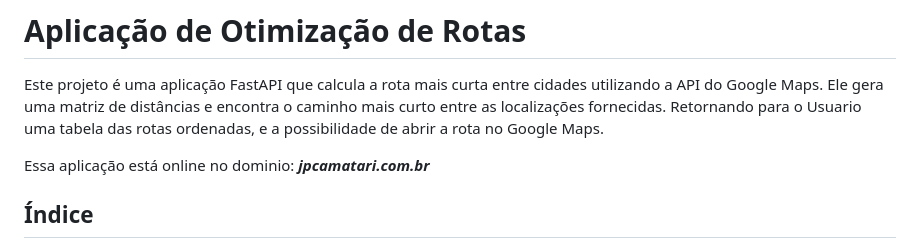
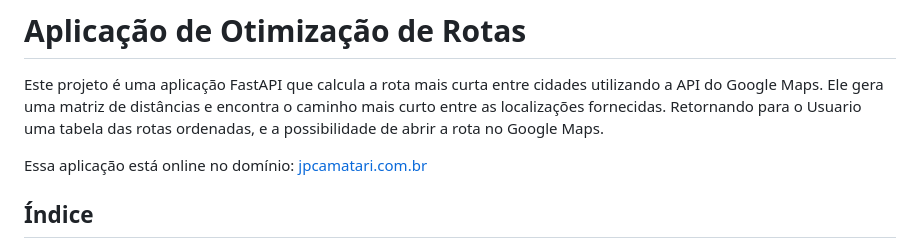
Before and after one commit to jpcamatari/Route-Otimization, a Markdown page: README.md, the part around the change. Drawn GitHub-style.

```diff
--- a/README.md
+++ b/README.md
@@ -4,7 +4,7 @@ Este projeto é uma aplicação FastAPI que calcula a rota mais curta entre cida
 Ele gera uma matriz de distâncias e encontra o caminho mais curto entre as localizações fornecidas.
 Retornando para o Usuario uma tabela das rotas ordenadas, e a possibilidade de abrir a rota no Google Maps.
 
-Essa aplicação está online no dominio: ***jpcamatari.com.br***
+Essa aplicação está online no domínio: [jpcamatari.com.br](http://jpcamatari.com.br)
 
 ## Índice
 
```
